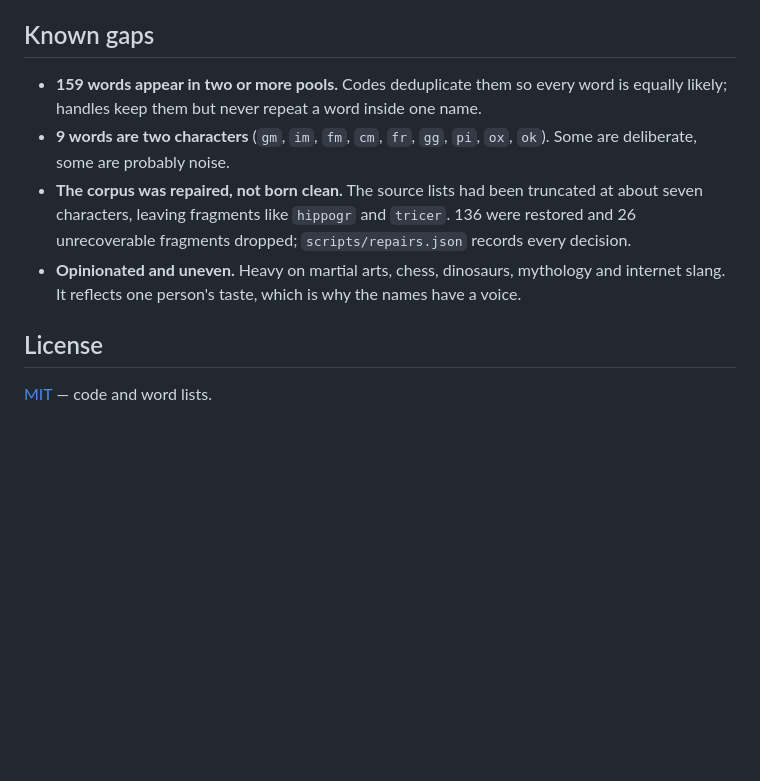
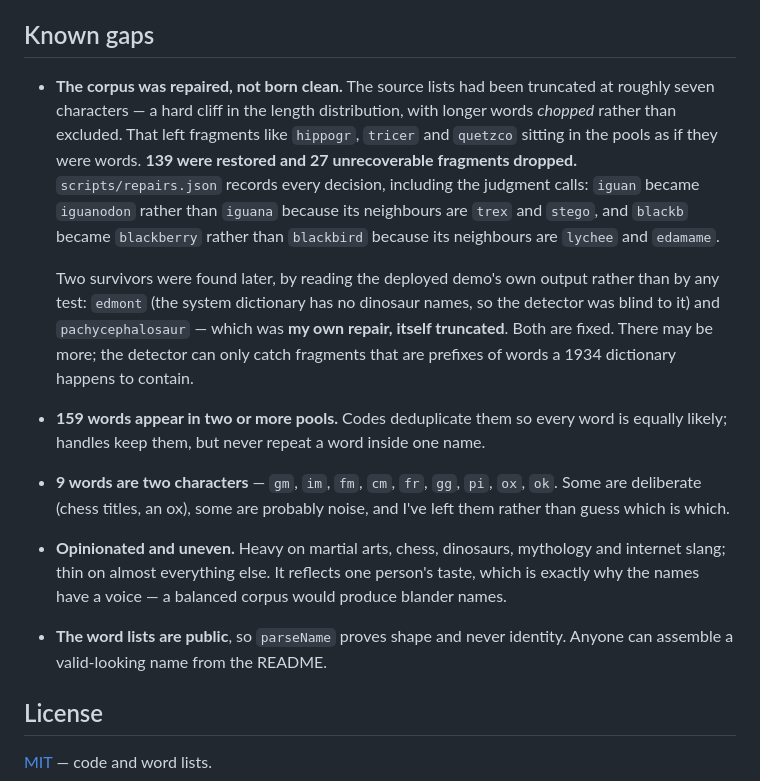
Before and after one commit to frankie-muller/funkynames, a Markdown page: README.md, the part around the change. Rendered like a GitHub page; blank space fills up the shorter version.

Commit message:
Repair three surviving truncations; correct three-word claim; expand known gaps

```diff
--- a/README.md
+++ b/README.md
@@ -250,10 +250,17 @@ The harness asserts word hygiene (no duplicates, no separators or capitals hidin
 
 ## Known gaps
 
-- **159 words appear in two or more pools.** Codes deduplicate them so every word is equally likely; handles keep them but never repeat a word inside one name.
-- **9 words are two characters** (`gm`, `im`, `fm`, `cm`, `fr`, `gg`, `pi`, `ox`, `ok`). Some are deliberate, some are probably noise.
-- **The corpus was repaired, not born clean.** The source lists had been truncated at about seven characters, leaving fragments like `hippogr` and `tricer`. 136 were restored and 26 unrecoverable fragments dropped; `scripts/repairs.json` records every decision.
-- **Opinionated and uneven.** Heavy on martial arts, chess, dinosaurs, mythology and internet slang. It reflects one person's taste, which is why the names have a voice.
+- **The corpus was repaired, not born clean.** The source lists had been truncated at roughly seven characters — a hard cliff in the length distribution, with longer words *chopped* rather than excluded. That left fragments like `hippogr`, `tricer` and `quetzco` sitting in the pools as if they were words. **139 were restored and 27 unrecoverable fragments dropped.** `scripts/repairs.json` records every decision, including the judgment calls: `iguan` became `iguanodon` rather than `iguana` because its neighbours are `trex` and `stego`, and `blackb` became `blackberry` rather than `blackbird` because its neighbours are `lychee` and `edamame`.
+
+  Two survivors were found later, by reading the deployed demo's own output rather than by any test: `edmont` (the system dictionary has no dinosaur names, so the detector was blind to it) and `pachycephalosaur` — which was **my own repair, itself truncated**. Both are fixed. There may be more; the detector can only catch fragments that are prefixes of words a 1934 dictionary happens to contain.
+
+- **159 words appear in two or more pools.** Codes deduplicate them so every word is equally likely; handles keep them, but never repeat a word inside one name.
+
+- **9 words are two characters** — `gm`, `im`, `fm`, `cm`, `fr`, `gg`, `pi`, `ox`, `ok`. Some are deliberate (chess titles, an ox), some are probably noise, and I've left them rather than guess which is which.
+
+- **Opinionated and uneven.** Heavy on martial arts, chess, dinosaurs, mythology and internet slang; thin on almost everything else. It reflects one person's taste, which is exactly why the names have a voice — a balanced corpus would produce blander names.
+
+- **The word lists are public**, so `parseName` proves shape and never identity. Anyone can assemble a valid-looking name from the README.
 
 ## License
 
```
